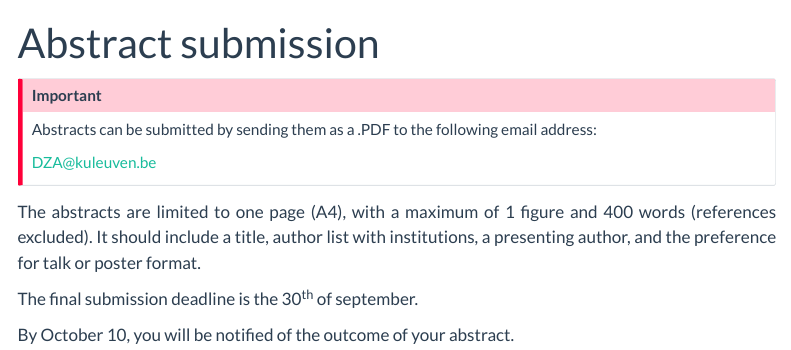
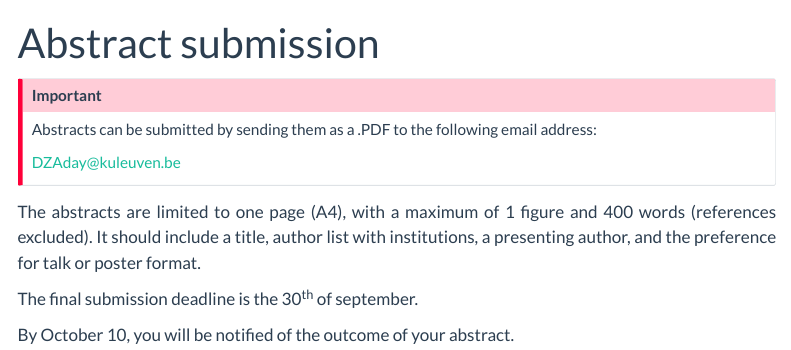
Before and after one commit to DZA2024/dza-day, a Quarto document (abstract.qmd): the page in a window 1100 px wide, from its top. Rendered offline with R 4.5, knitr and Pandoc in place of Quarto, with nearby package versions; menus at the side of the page are left out.

Commit message:
Update abstract.qmd

```diff
--- a/abstract.qmd
+++ b/abstract.qmd
@@ -5,7 +5,7 @@ title: "Abstract submission"
 ::: {.callout-important}
 Abstracts can be submitted by sending them as a .PDF to the following 	email address:
 
-DZA@kuleuven.be
+DZAday@kuleuven.be
 :::
 
 ::: {.justify}
```
